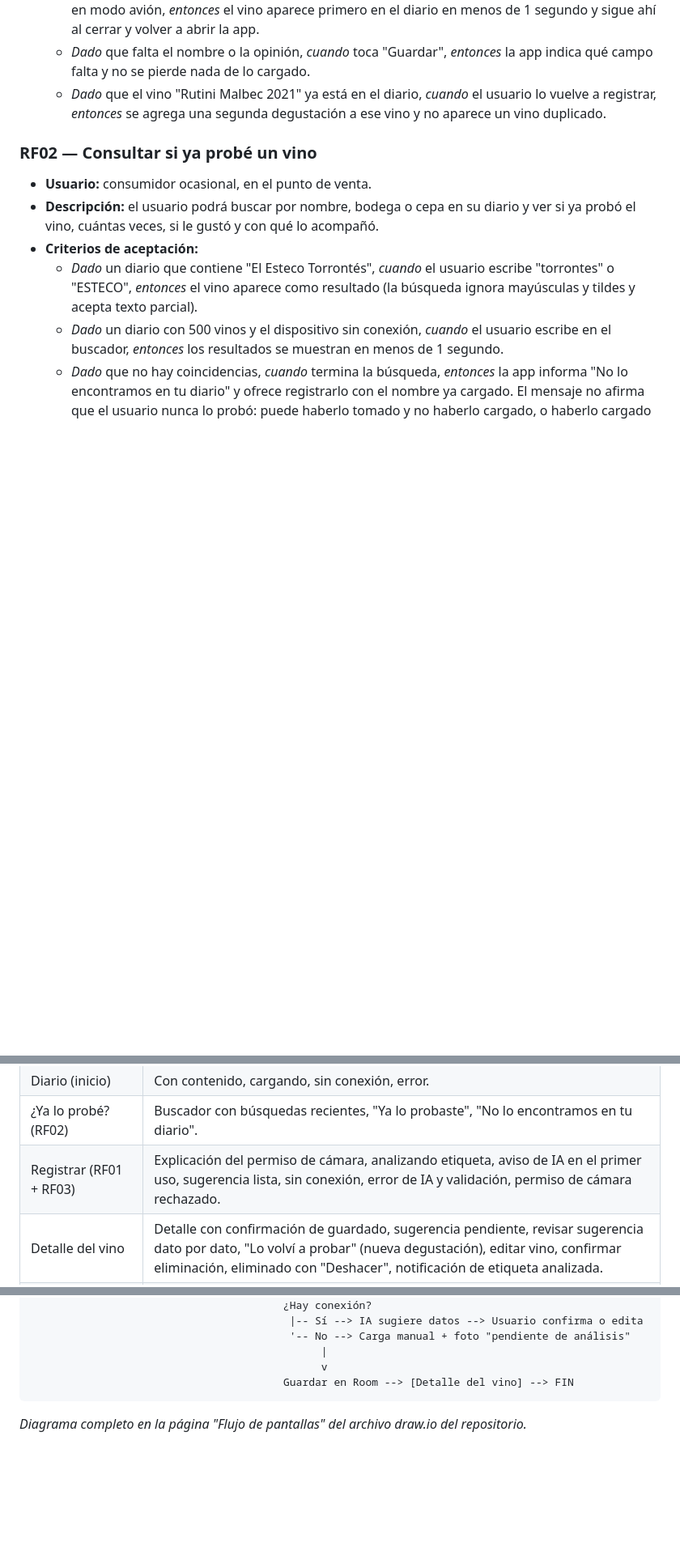
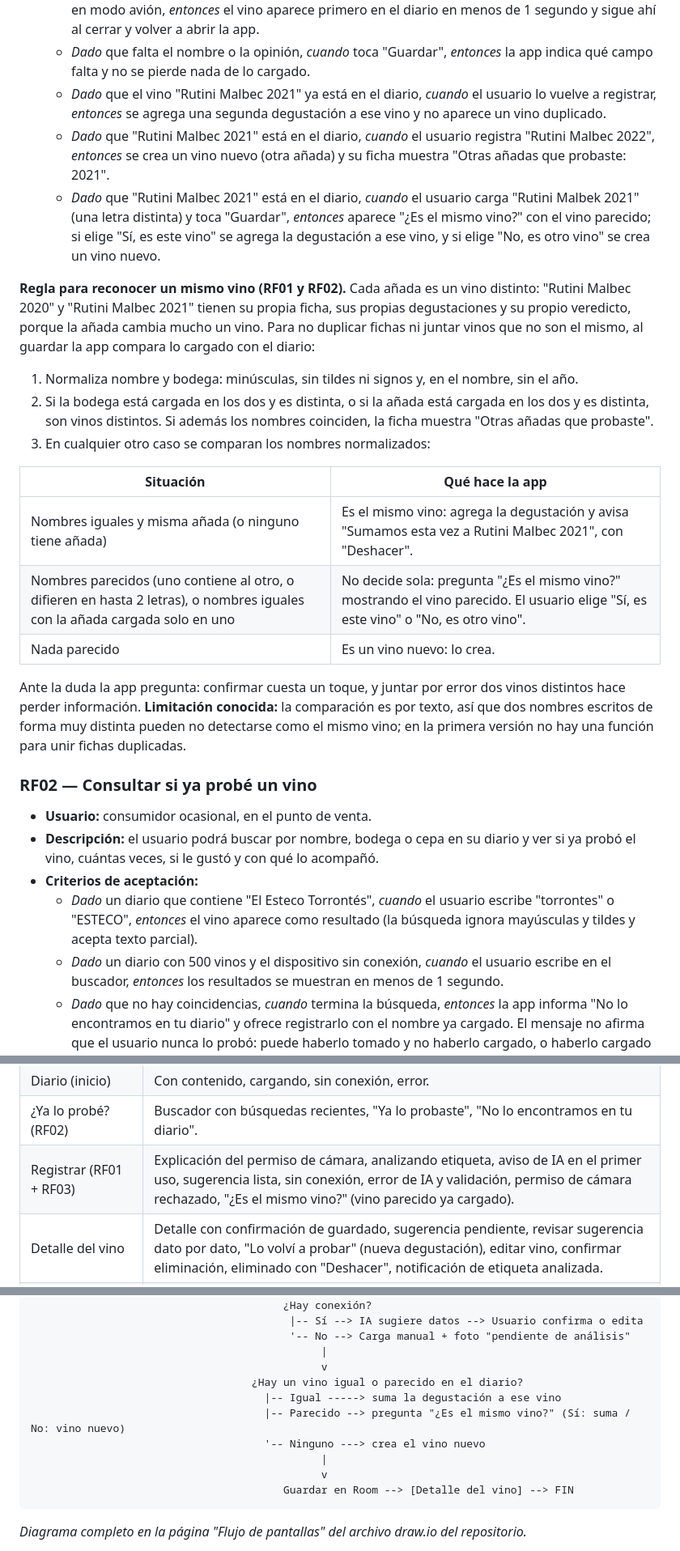
Before and after one commit to alejogarciabosio/sorbo-app, a Markdown page: docs/preentrega.md, 3 parts joined by grey strips. Shown at 81% size. Drawn GitHub-style; blank space fills up the shorter version.

Commit message:
docs: regla para reconocer un mismo vino entre nombres y añadas

````diff
--- a/docs/preentrega.md
+++ b/docs/preentrega.md
@@ -171,6 +171,22 @@ Las funcionalidades imprescindibles forman un producto completo por sí solas: s
   - *Dado* que el usuario completó el nombre y si le gustó, *cuando* toca "Guardar" con el dispositivo en modo avión, *entonces* el vino aparece primero en el diario en menos de 1 segundo y sigue ahí al cerrar y volver a abrir la app.
   - *Dado* que falta el nombre o la opinión, *cuando* toca "Guardar", *entonces* la app indica qué campo falta y no se pierde nada de lo cargado.
   - *Dado* que el vino "Rutini Malbec 2021" ya está en el diario, *cuando* el usuario lo vuelve a registrar, *entonces* se agrega una segunda degustación a ese vino y no aparece un vino duplicado.
+  - *Dado* que "Rutini Malbec 2021" está en el diario, *cuando* el usuario registra "Rutini Malbec 2022", *entonces* se crea un vino nuevo (otra añada) y su ficha muestra "Otras añadas que probaste: 2021".
+  - *Dado* que "Rutini Malbec 2021" está en el diario, *cuando* el usuario carga "Rutini Malbek 2021" (una letra distinta) y toca "Guardar", *entonces* aparece "¿Es el mismo vino?" con el vino parecido; si elige "Sí, es este vino" se agrega la degustación a ese vino, y si elige "No, es otro vino" se crea un vino nuevo.
+
+**Regla para reconocer un mismo vino (RF01 y RF02).** Cada añada es un vino distinto: "Rutini Malbec 2020" y "Rutini Malbec 2021" tienen su propia ficha, sus propias degustaciones y su propio veredicto, porque la añada cambia mucho un vino. Para no duplicar fichas ni juntar vinos que no son el mismo, al guardar la app compara lo cargado con el diario:
+
+1. Normaliza nombre y bodega: minúsculas, sin tildes ni signos y, en el nombre, sin el año.
+2. Si la bodega está cargada en los dos y es distinta, o si la añada está cargada en los dos y es distinta, son vinos distintos. Si además los nombres coinciden, la ficha muestra "Otras añadas que probaste".
+3. En cualquier otro caso se comparan los nombres normalizados:
+
+| Situación | Qué hace la app |
+|---|---|
+| Nombres iguales y misma añada (o ninguno tiene añada) | Es el mismo vino: agrega la degustación y avisa "Sumamos esta vez a Rutini Malbec 2021", con "Deshacer". |
+| Nombres parecidos (uno contiene al otro, o difieren en hasta 2 letras), o nombres iguales con la añada cargada solo en uno | No decide sola: pregunta "¿Es el mismo vino?" mostrando el vino parecido. El usuario elige "Sí, es este vino" o "No, es otro vino". |
+| Nada parecido | Es un vino nuevo: lo crea. |
+
+Ante la duda la app pregunta: confirmar cuesta un toque, y juntar por error dos vinos distintos hace perder información. **Limitación conocida:** la comparación es por texto, así que dos nombres escritos de forma muy distinta pueden no detectarse como el mismo vino; en la primera versión no hay una función para unir fichas duplicadas.
 
 ### RF02 — Consultar si ya probé un vino
 - **Usuario:** consumidor ocasional, en el punto de venta.
@@ -239,7 +256,7 @@ El diseño está construido en Figma como un sistema de componentes, no como im
 | Primer uso | Splash, bienvenida, diario vacío. |
 | Diario (inicio) | Con contenido, cargando, sin conexión, error. |
 | ¿Ya lo probé? (RF02) | Buscador con búsquedas recientes, "Ya lo probaste", "No lo encontramos en tu diario". |
-| Registrar (RF01 + RF03) | Explicación del permiso de cámara, analizando etiqueta, aviso de IA en el primer uso, sugerencia lista, sin conexión, error de IA y validación, permiso de cámara rechazado. |
+| Registrar (RF01 + RF03) | Explicación del permiso de cámara, analizando etiqueta, aviso de IA en el primer uso, sugerencia lista, sin conexión, error de IA y validación, permiso de cámara rechazado, "¿Es el mismo vino?" (vino parecido ya cargado). |
 | Detalle del vino | Detalle con confirmación de guardado, sugerencia pendiente, revisar sugerencia dato por dato, "Lo volví a probar" (nueva degustación), editar vino, confirmar eliminación, eliminado con "Deshacer", notificación de etiqueta analizada. |
 | Mis gustos (RF04) | Menos de 5 degustaciones, generando, análisis completo, sin conexión, requiere cuenta, error. |
 | Cuenta | Iniciar sesión, error al iniciar sesión, crear cuenta, recuperar contraseña, "Revisá tu email", nueva contraseña (desde el enlace del email), respaldo de los vinos ya cargados al crear la cuenta, restaurar diario en un teléfono nuevo. |
@@ -295,6 +312,12 @@ El diseño está construido en Figma como un sistema de componentes, no como im
                                          '-- No --> Carga manual + foto "pendiente de análisis"
                                               |
                                               v
+                                   ¿Hay un vino igual o parecido en el diario?
+                                     |-- Igual -----> suma la degustación a ese vino
+                                     |-- Parecido --> pregunta "¿Es el mismo vino?" (Sí: suma / No: vino nuevo)
+                                     '-- Ninguno ---> crea el vino nuevo
+                                              |
+                                              v
                                         Guardar en Room --> [Detalle del vino] --> FIN
 ```
 
````
Also changed, not shown: other parts of docs/preentrega.md (+10 -7 lines).
